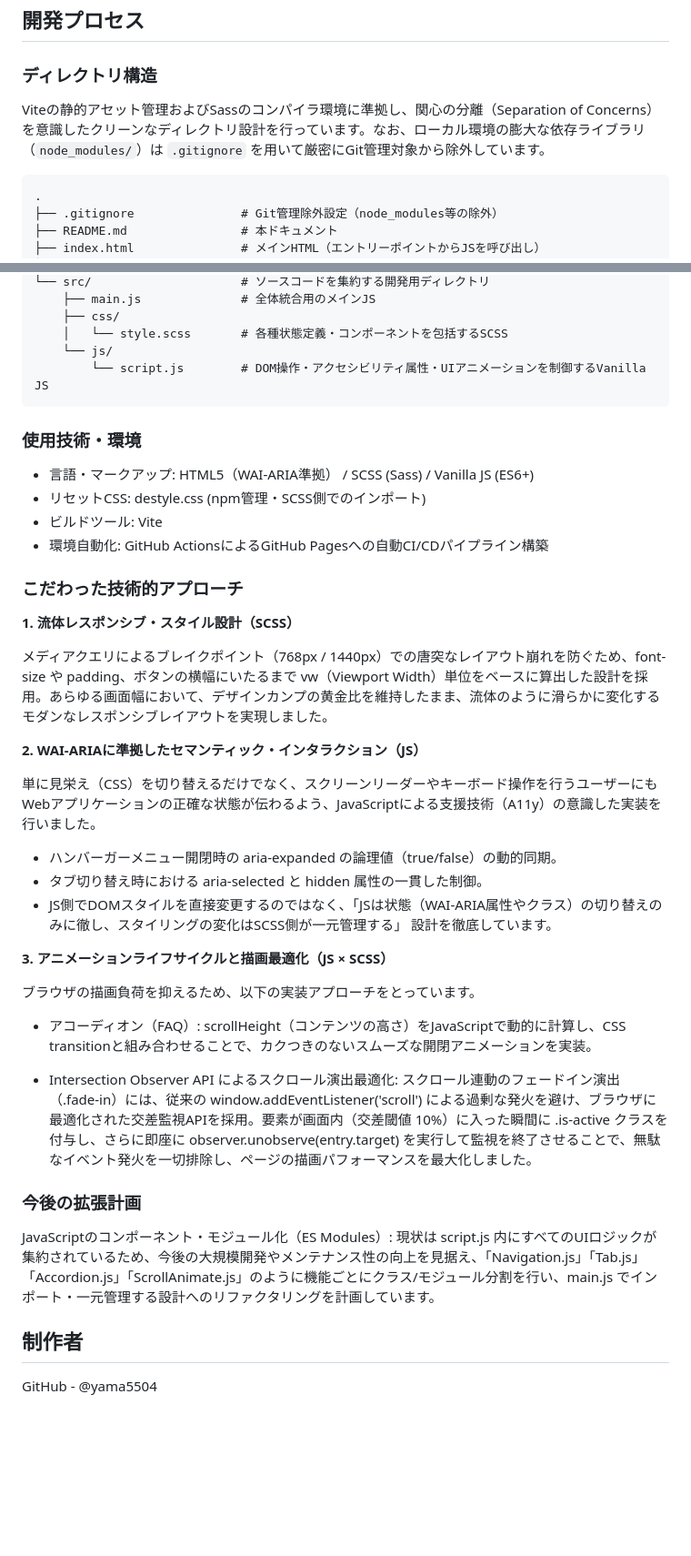
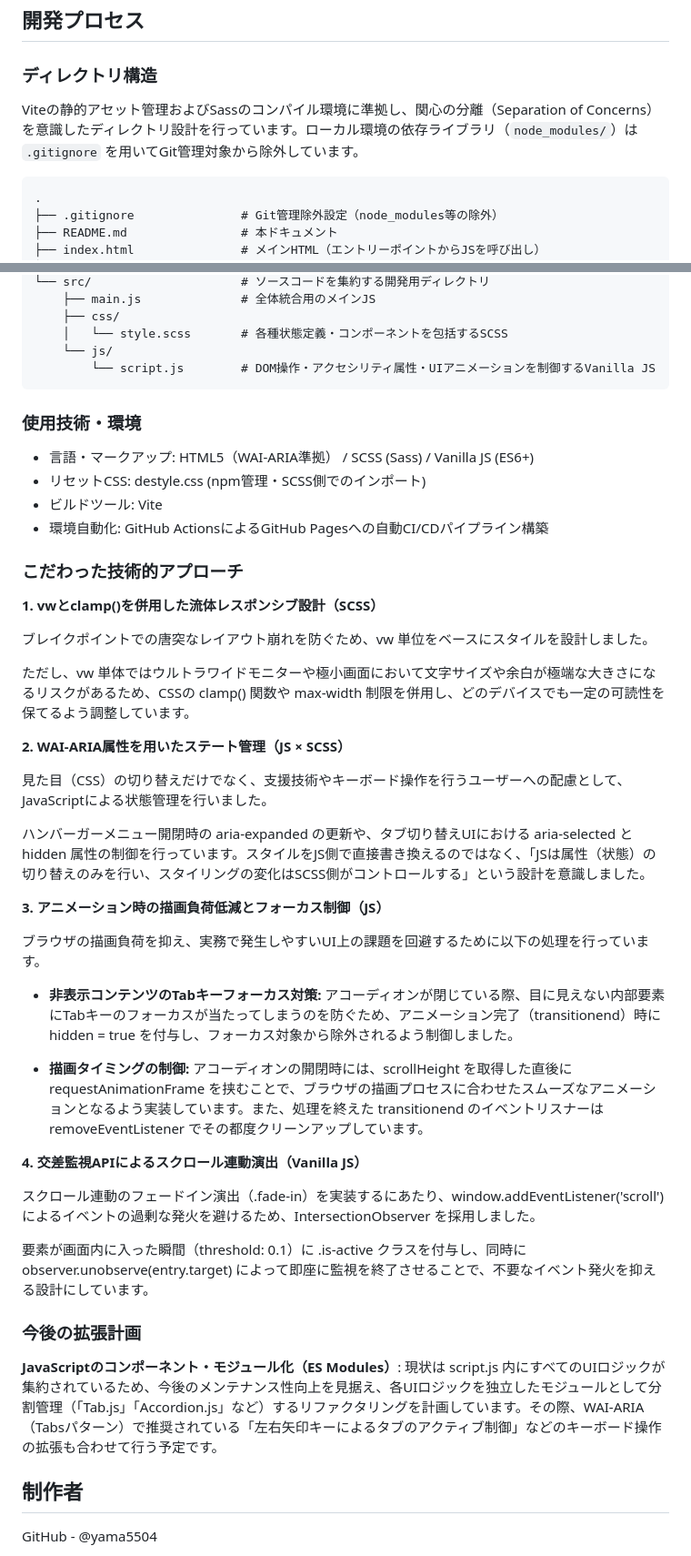
Before and after one commit to yama5504/bookmark-landing-page-master, a Markdown page: README.md, 2 parts joined by grey strips. Shown at 91% size. Drawn GitHub-style; blank space fills up the shorter version.

Commit message:
readmeの調整

````diff
--- a/README.md
+++ b/README.md
@@ -44,7 +45,7 @@
 ## 開発プロセス
 ### ディレクトリ構造
 
-Viteの静的アセット管理およびSassのコンパイラ環境に準拠し、関心の分離（Separation of Concerns）を意識したクリーンなディレクトリ設計を行っています。なお、ローカル環境の膨大な依存ライブラリ（`node_modules/`）は `.gitignore` を用いて厳密にGit管理対象から除外しています。
+Viteの静的アセット管理およびSassのコンパイル環境に準拠し、関心の分離（Separation of Concerns）を意識したディレクトリ設計を行っています。ローカル環境の依存ライブラリ（`node_modules/`）は `.gitignore` を用いてGit管理対象から除外しています。
 
 ```text
 .
@@ -64,7 +65,7 @@ Viteの静的アセット管理およびSassのコンパイラ環境に準拠し
     ├── css/
     │   └── style.scss       # 各種状態定義・コンポーネントを包括するSCSS
     └── js/
-        └── script.js        # DOM操作・アクセシビリティ属性・UIアニメーションを制御するVanilla JS
+        └── script.js        # DOM操作・アクセシリティ属性・UIアニメーションを制御するVanilla JS
 ```
 
 ### 使用技術・環境
@@ -74,30 +75,34 @@ Viteの静的アセット管理およびSassのコンパイラ環境に準拠し
 - 環境自動化: GitHub ActionsによるGitHub Pagesへの自動CI/CDパイプライン構築
 
 ### こだわった技術的アプローチ
-**1. 流体レスポンシブ・スタイル設計（SCSS）**
+**1. vwとclamp()を併用した流体レスポンシブ設計（SCSS）**
 
-メディアクエリによるブレイクポイント（768px / 1440px）での唐突なレイアウト崩れを防ぐため、font-size や padding、ボタンの横幅にいたるまで vw（Viewport Width）単位をベースに算出した設計を採用。あらゆる画面幅において、デザインカンプの黄金比を維持したまま、流体のように滑らかに変化するモダンなレスポンシブレイアウトを実現しました。
+ブレイクポイントでの唐突なレイアウト崩れを防ぐため、vw 単位をベースにスタイルを設計しました。
 
-**2. WAI-ARIAに準拠したセマンティック・インタラクション（JS）**
+ただし、vw 単体ではウルトラワイドモニターや極小画面において文字サイズや余白が極端な大きさになるリスクがあるため、CSSの clamp() 関数や max-width 制限を併用し、どのデバイスでも一定の可読性を保てるよう調整しています。
 
-単に見栄え（CSS）を切り替えるだけでなく、スクリーンリーダーやキーボード操作を行うユーザーにもWebアプリケーションの正確な状態が伝わるよう、JavaScriptによる支援技術（A11y）の意識した実装を行いました。
+**2. WAI-ARIA属性を用いたステート管理（JS × SCSS）**
 
-- ハンバーガーメニュー開閉時の aria-expanded の論理値（true/false）の動的同期。
-- タブ切り替え時における aria-selected と hidden 属性の一貫した制御。
-- JS側でDOMスタイルを直接変更するのではなく、「JSは状態（WAI-ARIA属性やクラス）の切り替えのみに徹し、スタイリングの変化はSCSS側が一元管理する」 設計を徹底しています。
+見た目（CSS）の切り替えだけでなく、支援技術やキーボード操作を行うユーザーへの配慮として、JavaScriptによる状態管理を行いました。
 
-**3. アニメーションライフサイクルと描画最適化（JS × SCSS）**
+ハンバーガーメニュー開閉時の aria-expanded の更新や、タブ切り替えUIにおける aria-selected と hidden 属性の制御を行っています。スタイルをJS側で直接書き換えるのではなく、「JSは属性（状態）の切り替えのみを行い、スタイリングの変化はSCSS側がコントロールする」という設計を意識しました。
 
-ブラウザの描画負荷を抑えるため、以下の実装アプローチをとっています。
+**3. アニメーション時の描画負荷低減とフォーカス制御（JS）**
 
-- アコーディオン（FAQ）:
-scrollHeight（コンテンツの高さ）をJavaScriptで動的に計算し、CSS transitionと組み合わせることで、カクつきのないスムーズな開閉アニメーションを実装。
+ブラウザの描画負荷を抑え、実務で発生しやすいUI上の課題を回避するために以下の処理を行っています。
 
-- Intersection Observer API によるスクロール演出最適化:
-スクロール連動のフェードイン演出（.fade-in）には、従来の window.addEventListener('scroll') による過剰な発火を避け、ブラウザに最適化された交差監視APIを採用。要素が画面内（交差閾値 10%）に入った瞬間に .is-active クラスを付与し、さらに即座に observer.unobserve(entry.target) を実行して監視を終了させることで、無駄なイベント発火を一切排除し、ページの描画パフォーマンスを最大化しました。
+- **非表示コンテンツのTabキーフォーカス対策:** アコーディオンが閉じている際、目に見えない内部要素にTabキーのフォーカスが当たってしまうのを防ぐため、アニメーション完了（transitionend）時に hidden = true を付与し、フォーカス対象から除外されるよう制御しました。
+
+- **描画タイミングの制御:** アコーディオンの開閉時には、scrollHeight を取得した直後に requestAnimationFrame を挟むことで、ブラウザの描画プロセスに合わせたスムーズなアニメーションとなるよう実装しています。また、処理を終えた transitionend のイベントリスナーは removeEventListener でその都度クリーンアップしています。
+
+**4. 交差監視APIによるスクロール連動演出（Vanilla JS）**
+
+スクロール連動のフェードイン演出（.fade-in）を実装するにあたり、window.addEventListener('scroll') によるイベントの過剰な発火を避けるため、IntersectionObserver を採用しました。
+
+要素が画面内に入った瞬間（threshold: 0.1）に .is-active クラスを付与し、同時に observer.unobserve(entry.target) によって即座に監視を終了させることで、不要なイベント発火を抑える設計にしています。
 
 ### 今後の拡張計画
-JavaScriptのコンポーネント・モジュール化（ES Modules）: 現状は script.js 内にすべてのUIロジックが集約されているため、今後の大規模開発やメンテナンス性の向上を見据え、「Navigation.js」「Tab.js」「Accordion.js」「ScrollAnimate.js」のように機能ごとにクラス/モジュール分割を行い、main.js でインポート・一元管理する設計へのリファクタリングを計画しています。
+**JavaScriptのコンポーネント・モジュール化（ES Modules）**: 現状は script.js 内にすべてのUIロジックが集約されているため、今後のメンテナンス性向上を見据え、各UIロジックを独立したモジュールとして分割管理（「Tab.js」「Accordion.js」など）するリファクタリングを計画しています。その際、WAI-ARIA（Tabsパターン）で推奨されている「左右矢印キーによるタブのアクティブ制御」などのキーボード操作の拡張も合わせて行う予定です。
 
 ## 制作者
 GitHub - @yama5504
````
Also changed, not shown: other parts of README.md (+13 -12 lines).
